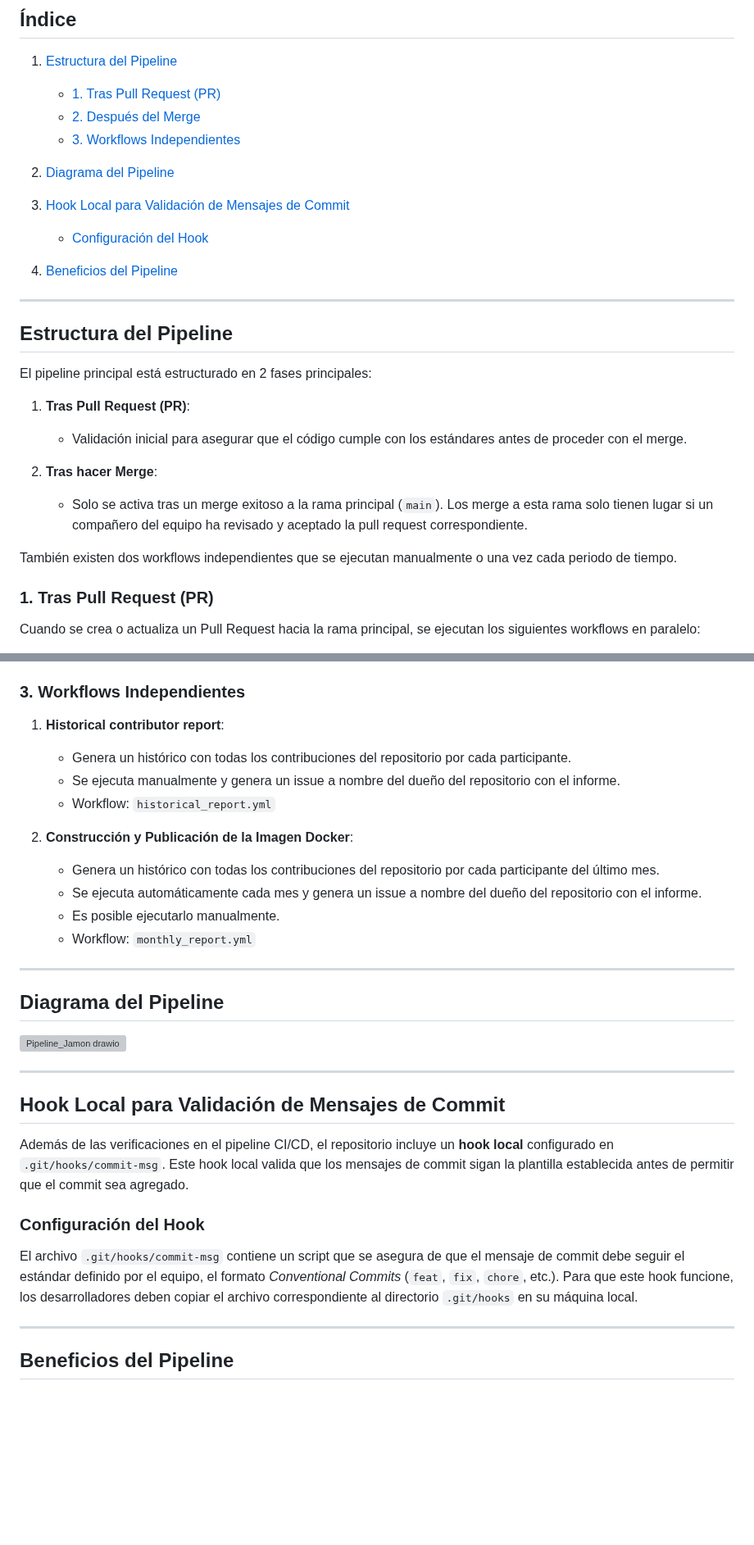
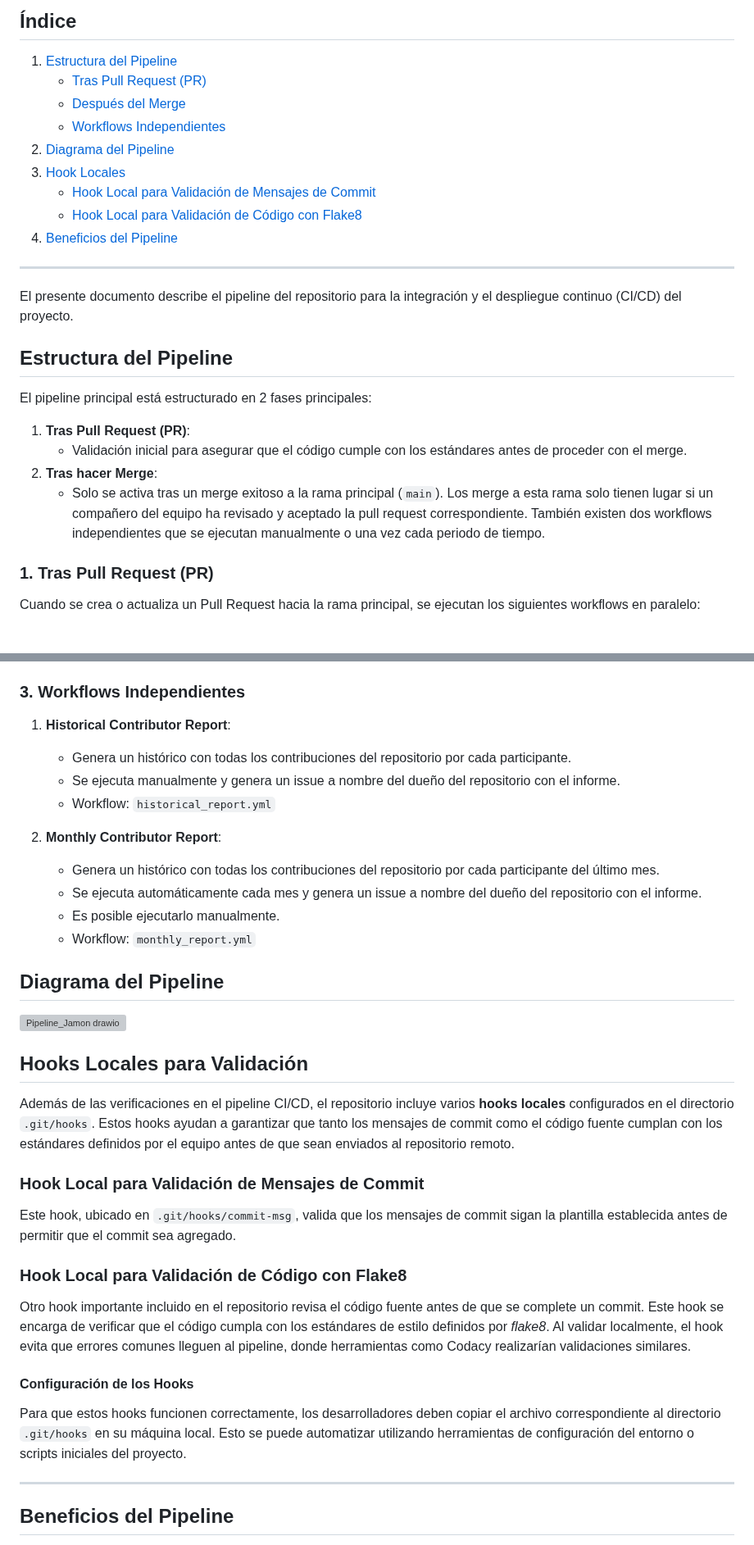
Before and after one commit to davidgonmar/uvlhub-egc, a Markdown page: documentation/g1/Pipeline_del_Repositorio-G1.md, 2 parts joined by grey strips. Shown at 82% size. GitHub-like rendering; blank space fills up the shorter version; grey boxes are pictures that could not be loaded.

Commit message:
docs: add lint hook to 'Pipeline del repositorio'

```diff
--- a/documentation/g1/Pipeline_del_Repositorio.md
+++ b/documentation/g1/Pipeline_del_Repositorio-G1.md
@@ -27,19 +27,18 @@ Este documento describe el pipeline del repositorio para la integración y el de
 ## Índice
 
 1. [Estructura del Pipeline](#estructura-del-pipeline)
-   - [1. Tras Pull Request (PR)](#1-tras-pull-request-pr)
-   - [2. Después del Merge](#2-después-del-merge)
-   - [3. Workflows Independientes](#3-workflows-independientes)
-
+   - [Tras Pull Request (PR)](#1-tras-pull-request-pr)
+   - [Después del Merge](#2-después-del-merge)
+   - [Workflows Independientes](#3-workflows-independientes)
 2. [Diagrama del Pipeline](#diagrama-del-pipeline)
-
-3. [Hook Local para Validación de Mensajes de Commit](#hook-local-para-validación-de-mensajes-de-commit)
-   - [Configuración del Hook](#configuración-del-hook)
-
+3. [Hook Locales](#hooks-locales-para-validación)
+   - [Hook Local para Validación de Mensajes de Commit](#hook-local-para-validación-de-mensajes-de-commit)
+   - [Hook Local para Validación de Código con Flake8](#hook-local-para-validación-de-código-con-flake8)
 4. [Beneficios del Pipeline](#beneficios-del-pipeline)
 
+---
 
----
+El presente documento describe el pipeline del repositorio para la integración y el despliegue continuo (CI/CD) del proyecto.
 
 ## Estructura del Pipeline
 
@@ -47,13 +46,9 @@ El pipeline principal está estructurado en 2 fases principales:
 
 1. **Tras Pull Request (PR)**:
    - Validación inicial para asegurar que el código cumple con los estándares antes de proceder con el merge.
-
 2. **Tras hacer Merge**:
    - Solo se activa tras un merge exitoso a la rama principal (`main`). Los merge a esta rama solo tienen lugar si un compañero del equipo ha revisado y aceptado la pull request correspondiente.
-
 También existen dos workflows independientes que se ejecutan manualmente o una vez cada periodo de tiempo.
-
-
 
 ### **1. Tras Pull Request (PR)**
 
@@ -97,33 +90,36 @@ Si todos los workflows de la fase anterior se ejecutan con éxito y un compañer
 
 ### **3. Workflows Independientes**
 
-1. **Historical contributor report**:
+1. **Historical Contributor Report**:
    - Genera un histórico con todas los contribuciones del repositorio por cada participante.
    - Se ejecuta manualmente y genera un issue a nombre del dueño del repositorio con el informe.
    - Workflow: `historical_report.yml`
 
-2. **Construcción y Publicación de la Imagen Docker**:
+2. **Monthly Contributor Report**:
    - Genera un histórico con todas los contribuciones del repositorio por cada participante del último mes.
    - Se ejecuta automáticamente cada mes y genera un issue a nombre del dueño del repositorio con el informe.
    - Es posible ejecutarlo manualmente.
    - Workflow: `monthly_report.yml`
 
----
-
 ## Diagrama del Pipeline
 
 ![Pipeline_Jamon drawio](https://github.com/user-attachments/assets/23b17c1a-8039-4f85-b1a6-762d2c8cd5ca)
 
----
+## Hooks Locales para Validación
 
-## Hook Local para Validación de Mensajes de Commit
+Además de las verificaciones en el pipeline CI/CD, el repositorio incluye varios **hooks locales** configurados en el directorio `.git/hooks`. Estos hooks ayudan a garantizar que tanto los mensajes de commit como el código fuente cumplan con los estándares definidos por el equipo antes de que sean enviados al repositorio remoto.
 
-Además de las verificaciones en el pipeline CI/CD, el repositorio incluye un **hook local** configurado en `.git/hooks/commit-msg`. Este hook local valida que los mensajes de commit sigan la plantilla establecida antes de permitir que el commit sea agregado.
+### Hook Local para Validación de Mensajes de Commit
 
-### Configuración del Hook
+Este hook, ubicado en `.git/hooks/commit-msg`, valida que los mensajes de commit sigan la plantilla establecida antes de permitir que el commit sea agregado.
 
-El archivo `.git/hooks/commit-msg` contiene un script que se asegura de que el mensaje de commit debe seguir el estándar definido por el equipo, el formato *Conventional Commits* (`feat`, `fix`, `chore`, etc.).
-Para que este hook funcione, los desarrolladores deben copiar el archivo correspondiente al directorio `.git/hooks` en su máquina local.
+### Hook Local para Validación de Código con Flake8
+
+Otro hook importante incluido en el repositorio revisa el código fuente antes de que se complete un commit. Este hook se encarga de verificar que el código cumpla con los estándares de estilo definidos por *flake8*. Al validar localmente, el hook evita que errores comunes lleguen al pipeline, donde herramientas como Codacy realizarían validaciones similares.
+
+#### Configuración de los Hooks
+
+Para que estos hooks funcionen correctamente, los desarrolladores deben copiar el archivo correspondiente al directorio `.git/hooks` en su máquina local. Esto se puede automatizar utilizando herramientas de configuración del entorno o scripts iniciales del proyecto.
 
 ---
 
```
Also changed, not shown: other parts of documentation/g1/Pipeline_del_Repositorio-G1.md (+0 -2 lines).
